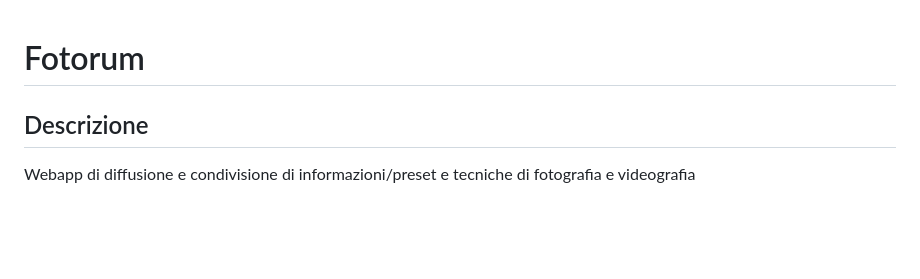
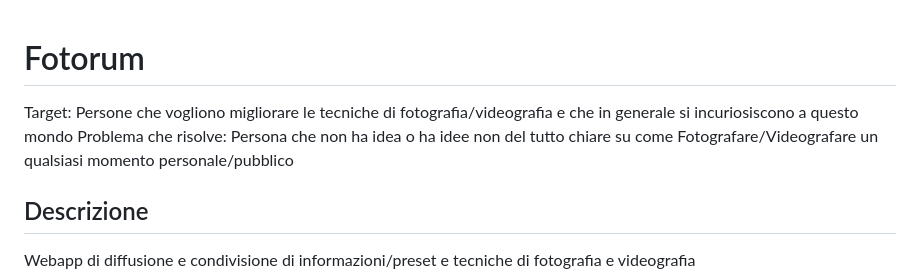
Before and after one commit to VolpiSte/ProgQuinta, a Markdown page: README.md, the part around the change. GitHub-like rendering; blank space fills up the shorter version.

```diff
--- a/README.md
+++ b/README.md
@@ -1,4 +1,7 @@
 # Fotorum
+Target: Persone che vogliono migliorare le tecniche di fotografia/videografia e che in generale si incuriosiscono a questo mondo
+Problema che risolve: Persona che non ha idea o ha idee non del tutto chiare su come Fotografare/Videografare un qualsiasi momento personale/pubblico
+
 ## Descrizione
 Webapp di diffusione e condivisione di informazioni/preset e tecniche di fotografia e videografia <br>
 ## Problema che risolve
```
